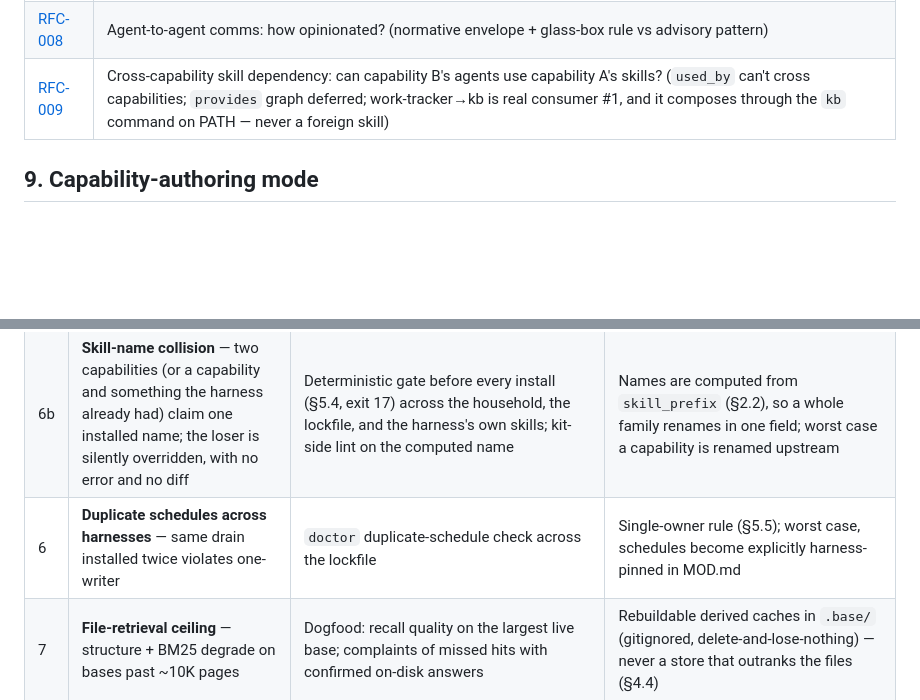
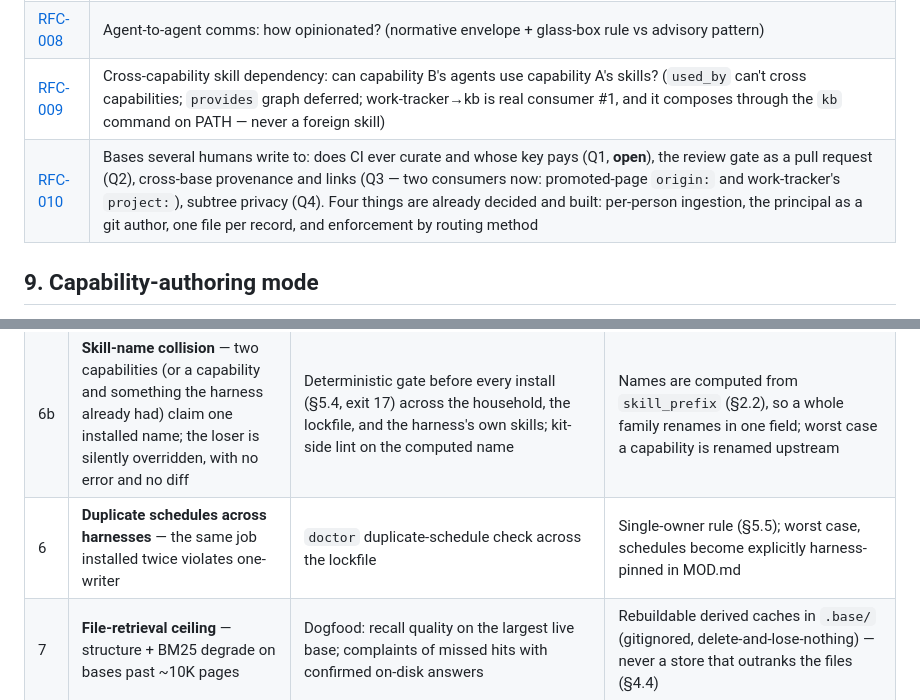
Before and after one commit to AlmogBaku/aos, a Markdown page: ARCHITECTURE.md, 2 parts joined by grey strips. GitHub-like rendering; blank space fills up the shorter version.

Commit message:
ARCHITECTURE: index RFC-010 in §8, which the index walk caught
RFC-010 has existed as a file since 2026-07-27 and was never added to §8's open-RFC
table — so the decision index, which is the one place a contributor looks to learn
what is contested, did not list the RFC governing multi-user bases. Found by
walking §7 against capabilities/ and §8 against rfcs/ rather than by reading, which
is the check the sweep discipline asks for and the one most often half-done.

The row names all four questions and the four things already decided, so the table
carries the same shape as its neighbours.

Also: Appendix B risk #6 said "same drain installed twice" — the risk is about any
duplicated schedule, and naming a retired job made it read as specific to one.

Co-Authored-By: Claude Opus 5 <noreply@anthropic.com>

```diff
--- a/ARCHITECTURE.md
+++ b/ARCHITECTURE.md
@@ -635,6 +635,7 @@ kb and capability-lifecycle are built together: the installer needs the intervie
 | [RFC-007](rfcs/RFC-007-permission-gate-vocabulary.md) | Permission-gate policy vocabulary (inventory the group's existing gates first) |
 | [RFC-008](rfcs/RFC-008-agent-comms-opinionation.md) | Agent-to-agent comms: how opinionated? (normative envelope + glass-box rule vs advisory pattern) |
 | [RFC-009](rfcs/RFC-009-capability-composition.md) | Cross-capability skill dependency: can capability B's agents use capability A's skills? (`used_by` can't cross capabilities; `provides` graph deferred; work-tracker→kb is real consumer #1, and it composes through the `kb` command on PATH — never a foreign skill) |
+| [RFC-010](rfcs/RFC-010-multi-user-bases.md) | Bases several humans write to: does CI ever curate and whose key pays (Q1, **open**), the review gate as a pull request (Q2), cross-base provenance and links (Q3 — two consumers now: promoted-page `origin:` and work-tracker's `project:`), subtree privacy (Q4). Four things are already decided and built: per-person ingestion, the principal as a git author, one file per record, and enforcement by routing method |
 
 ## 9. Capability-authoring mode
 
@@ -682,7 +683,7 @@ The same capability evolves capabilities that already exist: feedback is classif
 | 4 | **Round-trip discipline** — user edits to rendered installs don't make it back to MOD.md, overlay rots | Uncommitted changes lingering in `personal/` (`git status`) and `aos-lock verify` drift trending up over weeks of live use | Route all tweaks through `capability-evolve`; the persist hook makes an unfolded edit visible as an uncommitted diff rather than silent drift |
 | 5 | **Spec-before-use** — contracts here that no build validates | Every § names its consuming build step (§7); a § no reference capability exercises by build 9 gets cut | Rule-of-two applies to the spec itself |
 | 6b | **Skill-name collision** — two capabilities (or a capability and something the harness already had) claim one installed name; the loser is silently overridden, with no error and no diff | Deterministic gate before every install (§5.4, exit 17) across the household, the lockfile, and the harness's own skills; kit-side lint on the computed name | Names are computed from `skill_prefix` (§2.2), so a whole family renames in one field; worst case a capability is renamed upstream |
-| 6 | **Duplicate schedules across harnesses** — same drain installed twice violates one-writer | `doctor` duplicate-schedule check across the lockfile | Single-owner rule (§5.5); worst case, schedules become explicitly harness-pinned in MOD.md |
+| 6 | **Duplicate schedules across harnesses** — the same job installed twice violates one-writer | `doctor` duplicate-schedule check across the lockfile | Single-owner rule (§5.5); worst case, schedules become explicitly harness-pinned in MOD.md |
 | 7 | **File-retrieval ceiling** — structure + BM25 degrade on bases past ~10K pages | Dogfood: recall quality on the largest live base; complaints of missed hits with confirmed on-disk answers | Rebuildable derived caches in `.base/` (gitignored, delete-and-lose-nothing) — never a store that outranks the files (§4.4) |
 | 8 | **Authorization read-surface leaks** — a grant honored on the write path but not by search/list/graph surfaces | e2e probes leakage explicitly (ungranted reads via every surface), not just happy-path routing | Any surface that reads a base must consult grants; a surface that can't is documented as such in the capability README |
 | 9 | **Symlink/mount fragility** — a harness doesn't follow symlinked skill dirs, or a container can't see `personal/`, so installs silently degrade or break | Per-harness e2e: install, confirm the harness loads the linked skill, and `aos-lock verify` reports no link damage. Hermes is verified; OpenClaw/NanoClaw/Nanobot are research-drafted claims | No silent fallback: the contract bans copies (one canonical render), so a harness that cannot follow links is documented as unsupported in its cheat-sheet and support matrix until the mount/link path works. Introducing a copy mode would need a lockfile field and a `verify` mode — an RFC-level change, not an install-time improvisation |
```
